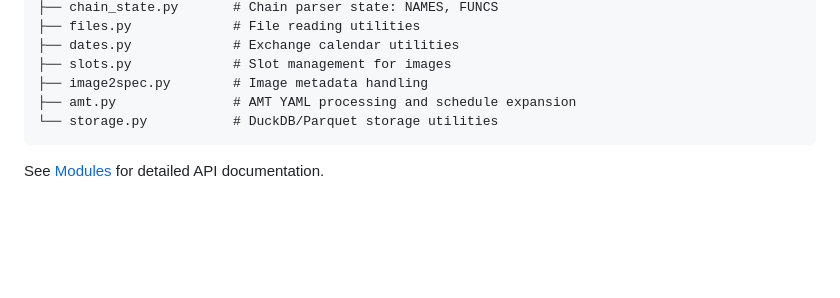
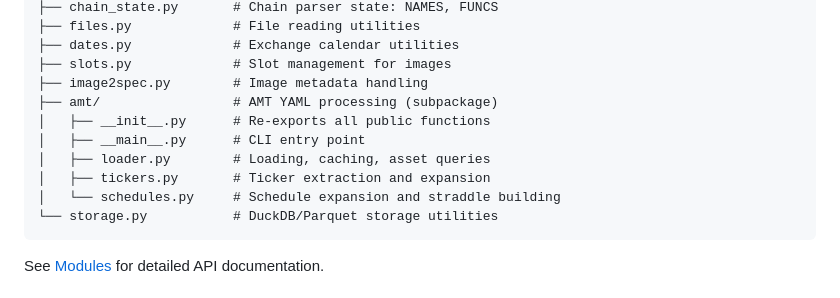
Before and after one commit to nassuphis/specparser, a Markdown page: README.md, the part around the change. Drawn GitHub-style; blank space fills up the shorter version.

````diff
--- a/README.md
+++ b/README.md
@@ -160,7 +160,12 @@ specparser/
 ├── dates.py             # Exchange calendar utilities
 ├── slots.py             # Slot management for images
 ├── image2spec.py        # Image metadata handling
-├── amt.py               # AMT YAML processing and schedule expansion
+├── amt/                 # AMT YAML processing (subpackage)
+│   ├── __init__.py      # Re-exports all public functions
+│   ├── __main__.py      # CLI entry point
+│   ├── loader.py        # Loading, caching, asset queries
+│   ├── tickers.py       # Ticker extraction and expansion
+│   └── schedules.py     # Schedule expansion and straddle building
 └── storage.py           # DuckDB/Parquet storage utilities
 ```
 
````
